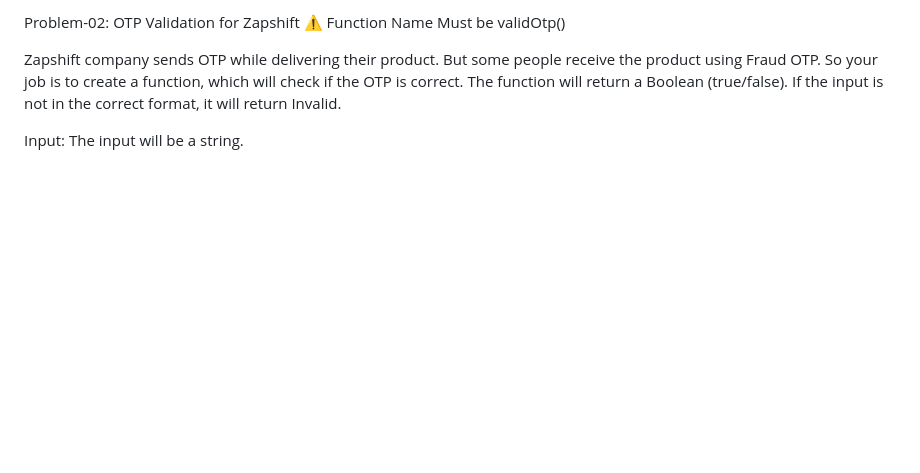
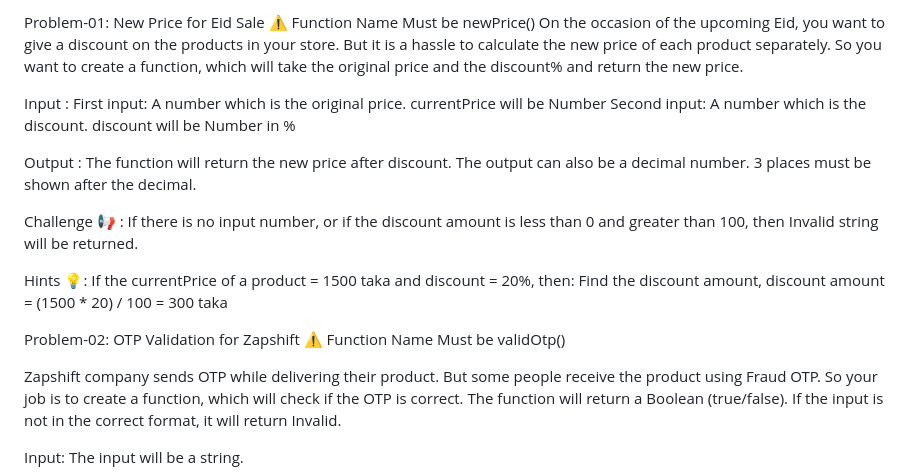
Before and after one commit to jihadsoyon/JavaScript-Learn-Practice, a Markdown page: Problem-Solving/Readme.md, the part around one of its changes. GitHub-like rendering; blank space fills up the shorter version.

Commit message:
add all  js problem tasks

```diff
--- a/Problem-Solving/Readme.md
+++ b/Problem-Solving/Readme.md
@@ -1,11 +1,18 @@
 
+Problem-01: New Price for Eid Sale
+⚠️ Function Name Must be newPrice()
+On the occasion of the upcoming Eid, you want to give a discount on the products in your store. But it is a hassle to calculate the new price of each product separately. So you want to create a function, which will take the original price and the discount% and return the new price.
 
+Input :
+First input: A number which is the original price. currentPrice will be Number
+Second input: A number which is the discount. discount will be Number in %
 
+Output : The function will return the new price after discount. The output can also be a decimal number. 3 places must be shown after the decimal.
 
+Challenge 📢 : If there is no input number, or if the discount amount is less than 0 and greater than 100, then Invalid string will be returned.
 
-
-
-
+Hints 💡: If the currentPrice of a product = 1500 taka and discount = 20%, then:
+Find the discount amount, discount amount = (1500 * 20) / 100 = 300 taka
 
 
 Problem-02: OTP Validation for Zapshift
```
Also changed, not shown: other parts of Problem-Solving/Readme.md (+0 -15 lines).
